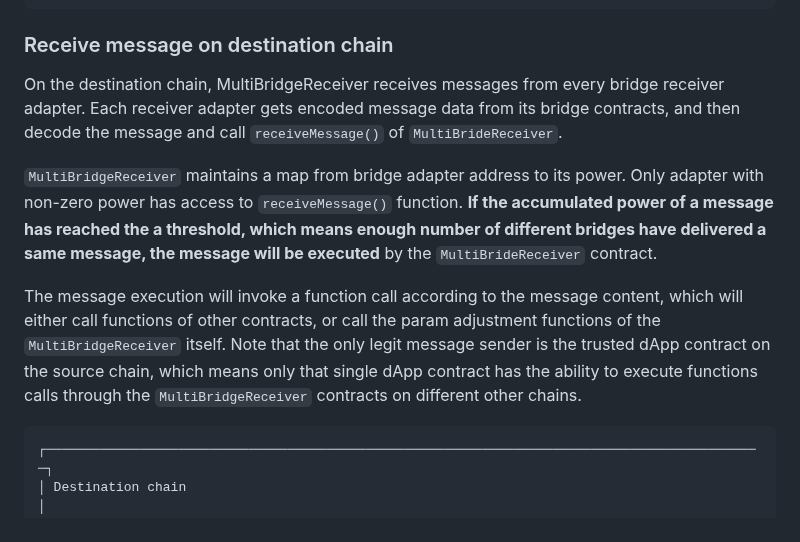
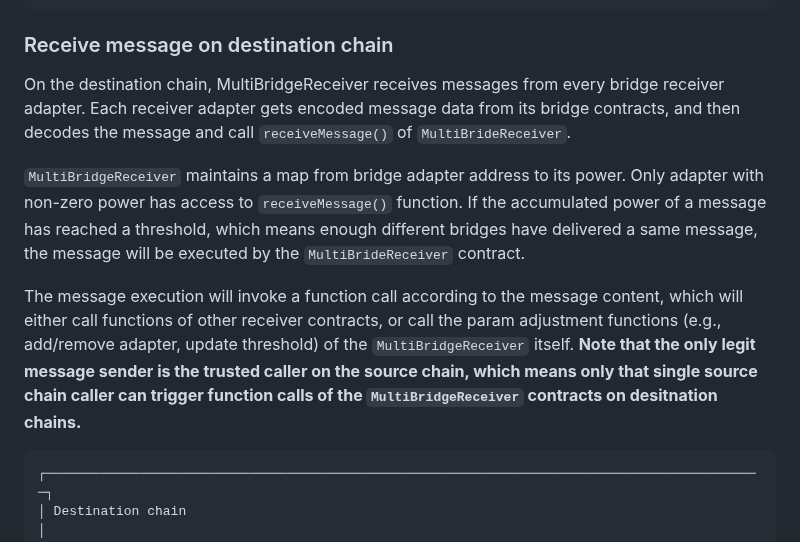
Before and after one commit to MultiMessageAggregation/multibridge, a Markdown page: README.md, the part around one of its changes. Drawn GitHub-style.

````diff
--- a/README.md
+++ b/README.md
@@ -33,11 +32,11 @@ To send a message to execute a remote call on the destintion chain, sender on th
 
 ### Receive message on destination chain
 
-On the destination chain, MultiBridgeReceiver receives messages from every bridge receiver adapter. Each receiver adapter gets encoded message data from its bridge contracts, and then decode the message and call `receiveMessage()` of `MultiBrideReceiver`.
+On the destination chain, MultiBridgeReceiver receives messages from every bridge receiver adapter. Each receiver adapter gets encoded message data from its bridge contracts, and then decodes the message and call `receiveMessage()` of `MultiBrideReceiver`.
 
-`MultiBridgeReceiver` maintains a map from bridge adapter address to its power. Only adapter with non-zero power has access to `receiveMessage()` function. **If the accumulated power of a message has reached the a threshold, which means enough number of different bridges have delivered a same message, the message will be executed** by the `MultiBrideReceiver` contract.
+`MultiBridgeReceiver` maintains a map from bridge adapter address to its power. Only adapter with non-zero power has access to `receiveMessage()` function. If the accumulated power of a message has reached a threshold, which means enough different bridges have delivered a same message, the message will be executed by the `MultiBrideReceiver` contract.
 
-The message execution will invoke a function call according to the message content, which will either call functions of other contracts, or call the param adjustment functions of the `MultiBridgeReceiver` itself. Note that the only legit message sender is the trusted dApp contract on the source chain, which means only that single dApp contract has the ability to execute functions calls through the `MultiBridgeReceiver` contracts on different other chains.
+The message execution will invoke a function call according to the message content, which will either call functions of other receiver contracts, or call the param adjustment functions (e.g., add/remove adapter, update threshold) of the `MultiBridgeReceiver` itself. **Note that the only legit message sender is the trusted caller on the source chain, which means only that single source chain caller can trigger function calls of the `MultiBridgeReceiver` contracts on desitnation chains.**
 
 ```
 ┌────────────────────────────────────────────────────────────────────────────────────────────┐
````
Also changed, not shown: other parts of README.md (+58 -29 lines).
